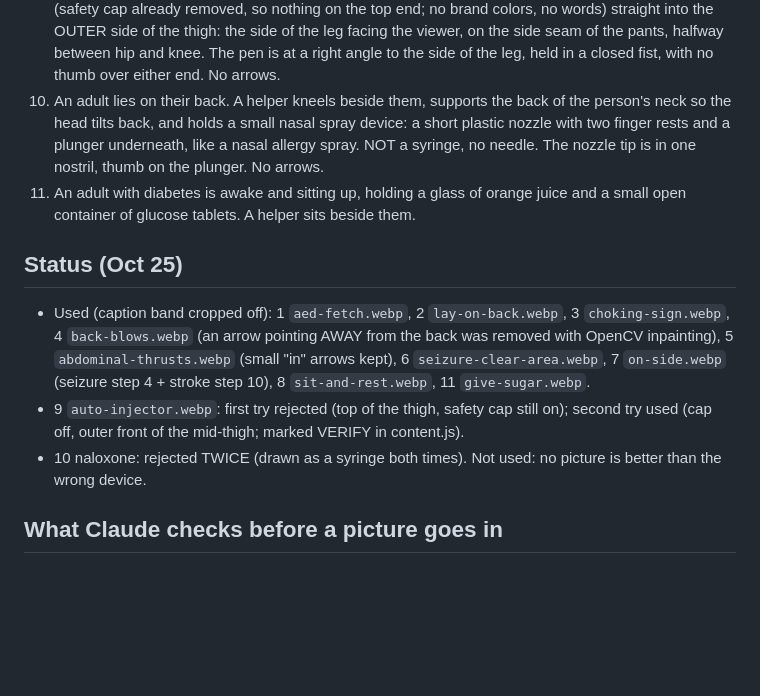
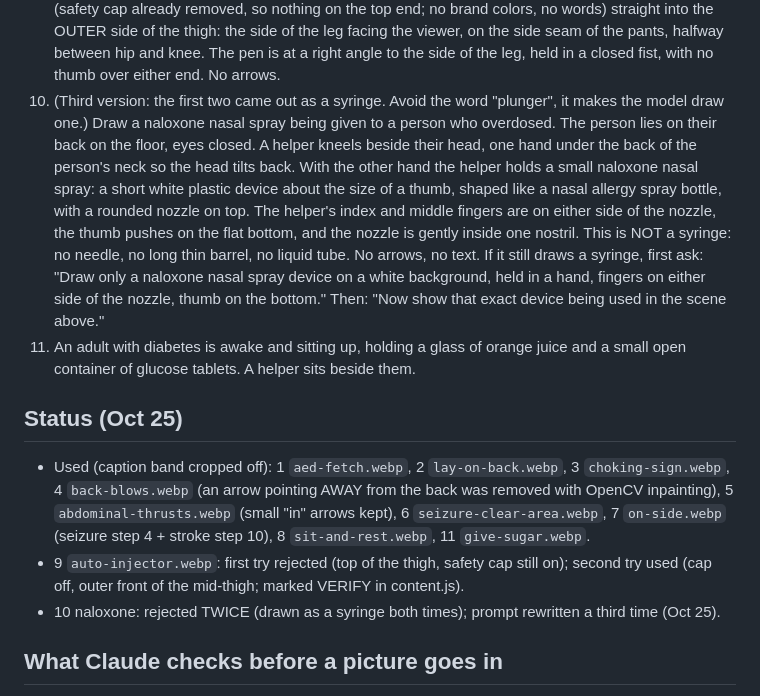
Before and after one commit to VihaanBudankayala/minute-zero, a Markdown page: PICTURE-PROMPTS.md, the part around the change. Drawn GitHub-style; blank space fills up the shorter version.

Commit message:
Rewrite the naloxone picture prompt (third version)
Co-Authored-By: Claude Opus 5.5 <noreply@anthropic.com>
Claude-Session: https://claude.ai/code/session_0123rtDSwwfJ9ZhrTBbauuCi

```diff
--- a/PICTURE-PROMPTS.md
+++ b/PICTURE-PROMPTS.md
@@ -68,10 +68,17 @@ below were rewritten to fix that.)
    OUTER side of the thigh: the side of the leg facing the viewer, on the side seam of the pants, halfway
    between hip and knee. The pen is at a right angle to the side of the leg, held in a closed fist, with no
    thumb over either end. No arrows.
-10. An adult lies on their back. A helper kneels beside them, supports the back of the person's neck so the
-    head tilts back, and holds a small nasal spray device: a short plastic nozzle with two finger rests and a
-    plunger underneath, like a nasal allergy spray. NOT a syringe, no needle. The nozzle tip is in one
-    nostril, thumb on the plunger. No arrows.
+10. (Third version: the first two came out as a syringe. Avoid the word "plunger", it makes the model draw one.)
+    Draw a naloxone nasal spray being given to a person who overdosed. The person lies on their back on the
+    floor, eyes closed. A helper kneels beside their head, one hand under the back of the person's neck so
+    the head tilts back. With the other hand the helper holds a small naloxone nasal spray: a short white
+    plastic device about the size of a thumb, shaped like a nasal allergy spray bottle, with a rounded nozzle
+    on top. The helper's index and middle fingers are on either side of the nozzle, the thumb pushes on the
+    flat bottom, and the nozzle is gently inside one nostril. This is NOT a syringe: no needle, no long thin
+    barrel, no liquid tube. No arrows, no text.
+    If it still draws a syringe, first ask: "Draw only a naloxone nasal spray device on a white background,
+    held in a hand, fingers on either side of the nozzle, thumb on the bottom." Then: "Now show that exact
+    device being used in the scene above."
 11. An adult with diabetes is awake and sitting up, holding a glass of orange juice and a small open
     container of glucose tablets. A helper sits beside them.
 
@@ -82,7 +89,7 @@ below were rewritten to fix that.)
   7 `on-side.webp` (seizure step 4 + stroke step 10), 8 `sit-and-rest.webp`, 11 `give-sugar.webp`.
 - 9 `auto-injector.webp`: first try rejected (top of the thigh, safety cap still on); second try used
   (cap off, outer front of the mid-thigh; marked VERIFY in content.js).
-- 10 naloxone: rejected TWICE (drawn as a syringe both times). Not used: no picture is better than the wrong device.
+- 10 naloxone: rejected TWICE (drawn as a syringe both times); prompt rewritten a third time (Oct 25).
 
 ## What Claude checks before a picture goes in
 - Matches the step text exactly (e.g. fist **above the belly button**, injector on the **outer thigh**,
```
